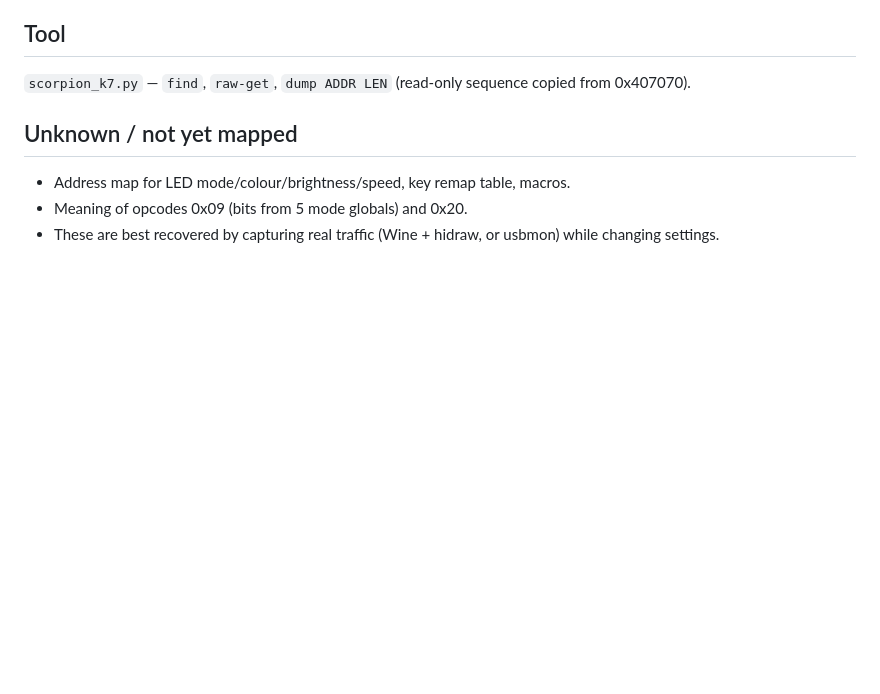
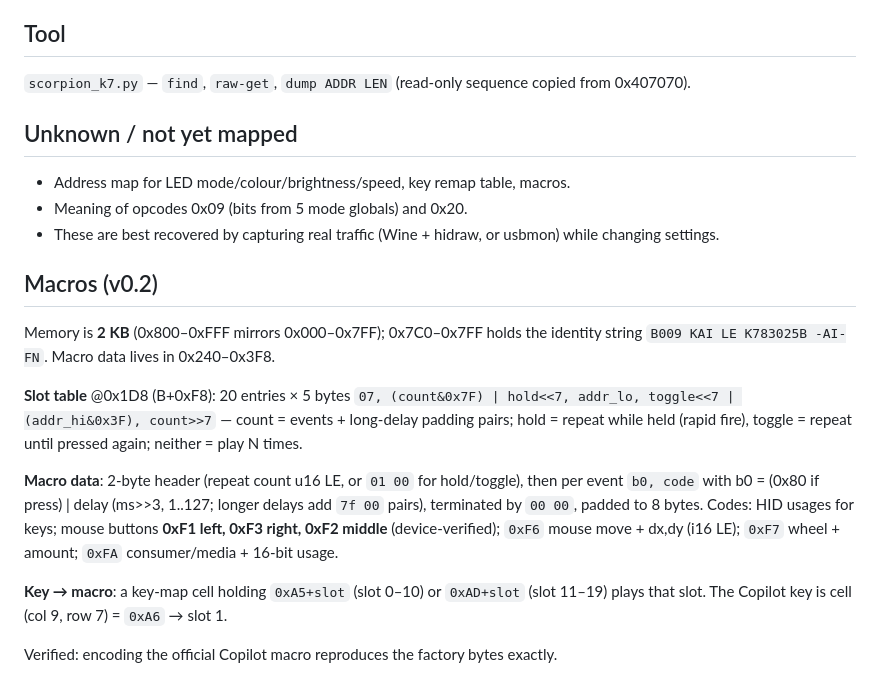
Before and after one commit to nirodg/scorpion-keyboard, a Markdown page: PROTOCOL-NOTES.md, the part around the change. Drawn GitHub-style; blank space fills up the shorter version.

```diff
--- a/PROTOCOL-NOTES.md
+++ b/PROTOCOL-NOTES.md
@@ -91,3 +91,23 @@ Status reply byte 1 is NOT a freeze flag (was 01 while typing worked).
 - Address map for LED mode/colour/brightness/speed, key remap table, macros.
 - Meaning of opcodes 0x09 (bits from 5 mode globals) and 0x20.
 - These are best recovered by capturing real traffic (Wine + hidraw, or usbmon) while changing settings.
+
+## Macros (v0.2)
+Memory is **2 KB** (0x800–0xFFF mirrors 0x000–0x7FF); 0x7C0–0x7FF holds the identity string
+`B009 KAI LE K783025B -AI-FN`. Macro data lives in 0x240–0x3F8.
+
+**Slot table** @0x1D8 (B+0xF8): 20 entries × 5 bytes
+`07, (count&0x7F) | hold<<7, addr_lo, toggle<<7 | (addr_hi&0x3F), count>>7`
+— count = events + long-delay padding pairs; hold = repeat while held (rapid fire),
+toggle = repeat until pressed again; neither = play N times.
+
+**Macro data**: 2-byte header (repeat count u16 LE, or `01 00` for hold/toggle), then per event
+`b0, code` with b0 = (0x80 if press) | delay (ms>>3, 1..127; longer delays add `7f 00` pairs),
+terminated by `00 00`, padded to 8 bytes. Codes: HID usages for keys; mouse buttons
+**0xF1 left, 0xF3 right, 0xF2 middle** (device-verified); `0xF6` mouse move + dx,dy (i16 LE);
+`0xF7` wheel + amount; `0xFA` consumer/media + 16-bit usage.
+
+**Key → macro**: a key-map cell holding `0xA5+slot` (slot 0–10) or `0xAD+slot` (slot 11–19)
+plays that slot. The Copilot key is cell (col 9, row 7) = `0xA6` → slot 1.
+
+Verified: encoding the official Copilot macro reproduces the factory bytes exactly.
```
Also changed, not shown: README.md (+13 -4 lines), docs/images/screenshot-copilot.png, docs/images/screenshot-lighting.png, docs/images/screenshot-macros.png (added), 6 other files.
